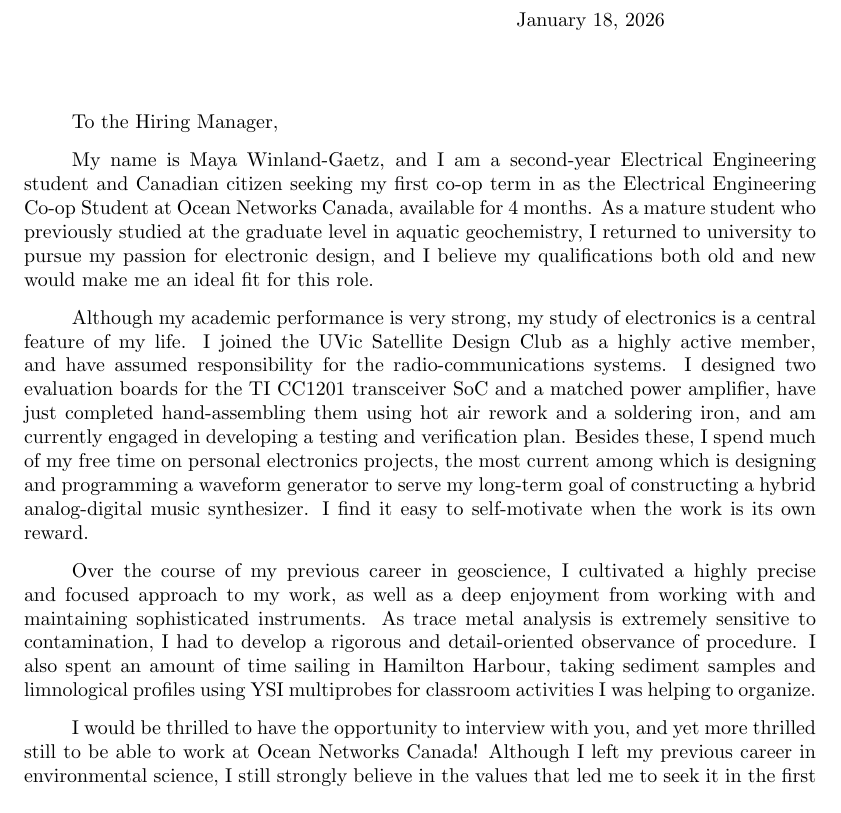
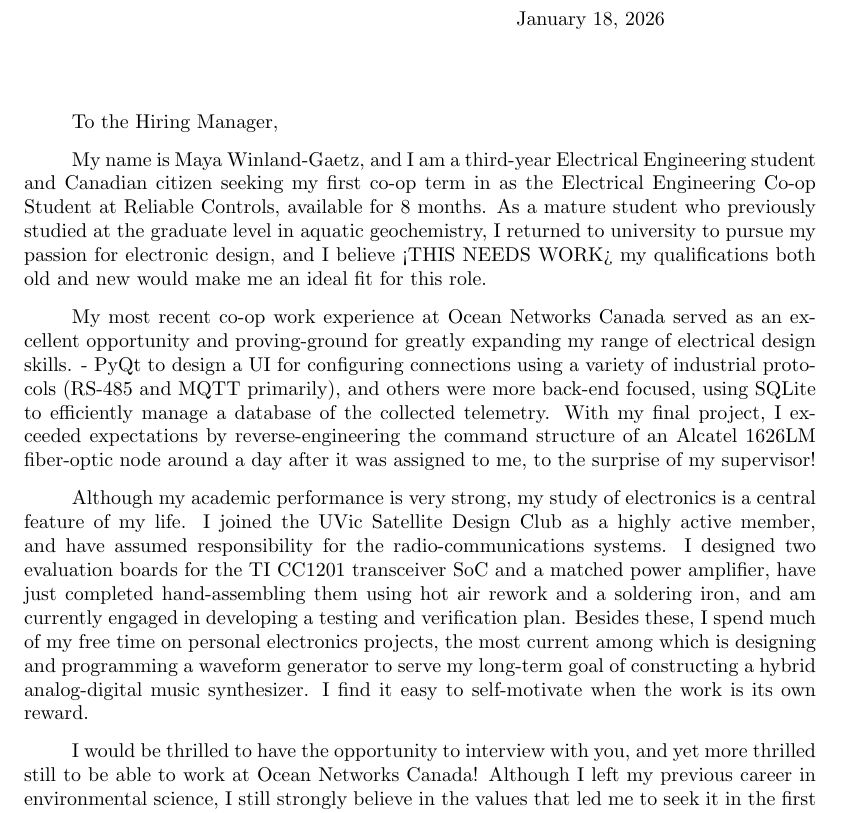
Before and after one commit to mwinlandgaetz/CoopCoverLetters, a LaTeX letter (2026-01_CoverLetter.tex): part of the page, cut so that both start at the same text. Compiled offline with pdfLaTeX.

Commit message:
Add reliable control cover letter

```diff
--- a/2025-05-19_ONC.tex
+++ b/2026-01_CoverLetter.tex
@@ -8,11 +8,19 @@
 \begin{letter}{}
 \opening{To the Hiring Manager,}
 
-My name is Maya Winland-Gaetz, and I am a second-year Electrical Engineering student and Canadian citizen seeking my first co-op term in as the Electrical Engineering Co-op Student at Ocean Networks Canada, available for 4 months. As a mature student who previously studied at the graduate level in aquatic geochemistry, I returned to university to pursue my passion for electronic design, and I believe my qualifications both old and new would make me an ideal fit for this role.
+My name is Maya Winland-Gaetz, and I am a third-year Electrical Engineering student and Canadian citizen seeking my first co-op term in as the Electrical Engineering Co-op Student at Reliable Controls, available for 8 months. As a mature student who previously studied at the graduate level in aquatic geochemistry, I returned to university to pursue my passion for electronic design, and I believe <THIS NEEDS WORK> my qualifications both old and new would make me an ideal fit for this role.
+
+% What do I have to say about my previous co-op term?
+% I worked on a diverse set of projects
+% Each of those projects address a key requirement for Reliable controls
+%
+
+My most recent co-op work experience at Ocean Networks Canada served as an excellent opportunity and proving-ground for greatly expanding my range of electrical design skills.
+- PyQt to design a UI for configuring connections using a variety of industrial protocols (RS-485 and MQTT primarily), and others were more back-end focused, using SQLite to efficiently manage a database of the collected telemetry. With my final project, I exceeded expectations by reverse-engineering the command structure of an Alcatel 1626LM fiber-optic node around a day after it was assigned to me, to the surprise of my supervisor!
 
 Although my academic performance is very strong, my study of electronics is a central feature of my life. I joined the UVic Satellite Design Club as a highly active member, and have assumed responsibility for the radio-communications systems. I designed two evaluation boards for the TI CC1201 transceiver SoC and a matched power amplifier, have just completed hand-assembling them using hot air rework and a soldering iron, and am currently engaged in developing a testing and verification plan. Besides these, I spend much of my free time on personal electronics projects, the most current among which is designing and programming a waveform generator to serve my long-term goal of constructing a hybrid analog-digital music synthesizer. I find it easy to self-motivate when the work is its own reward.
 
-Over the course of my previous career in geoscience, I cultivated a highly precise and focused approach to my work, as well as a deep enjoyment from working with and maintaining sophisticated instruments. As trace metal analysis is extremely sensitive to contamination, I had to develop a rigorous and detail-oriented observance of procedure. I also spent an amount of time sailing in Hamilton Harbour, taking sediment samples and limnological profiles using YSI multiprobes for classroom activities I was helping to organize.
+% Over the course of my previous career in geoscience, I cultivated a highly precise and focused approach to my work, as well as a deep enjoyment from working with and maintaining sophisticated instruments. As trace metal analysis is extremely sensitive to contamination, I had to develop a rigorous and detail-oriented observance of procedure. I also spent an amount of time sailing in Hamilton Harbour, taking sediment samples and limnological profiles using YSI multiprobes for classroom activities I was helping to organize.
 
 I would be thrilled to have the opportunity to interview with you, and yet more thrilled still to be able to work at Ocean Networks Canada! Although I left my previous career in environmental science, I still strongly believe in the values that led me to seek it in the first place: using sustainable technology and industry to leave the world a better place than we found it. I believe there is much I can bring to the table, be it from my previous career or my current drive to learn and achieve more in the field of electrical engineering.
 
```
Also changed, not shown: 2025-05-19_ONC.pdf (deleted), 2026-01_CoverLetter.pdf (added), 12 other files.
